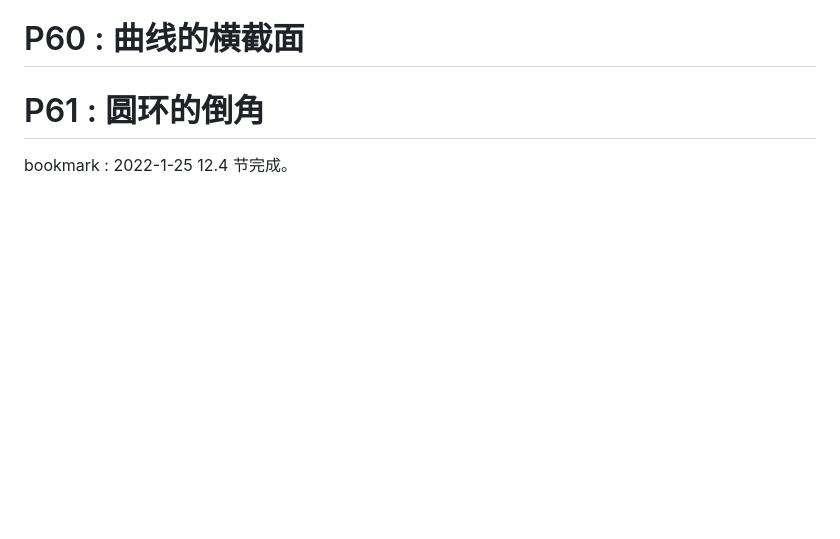
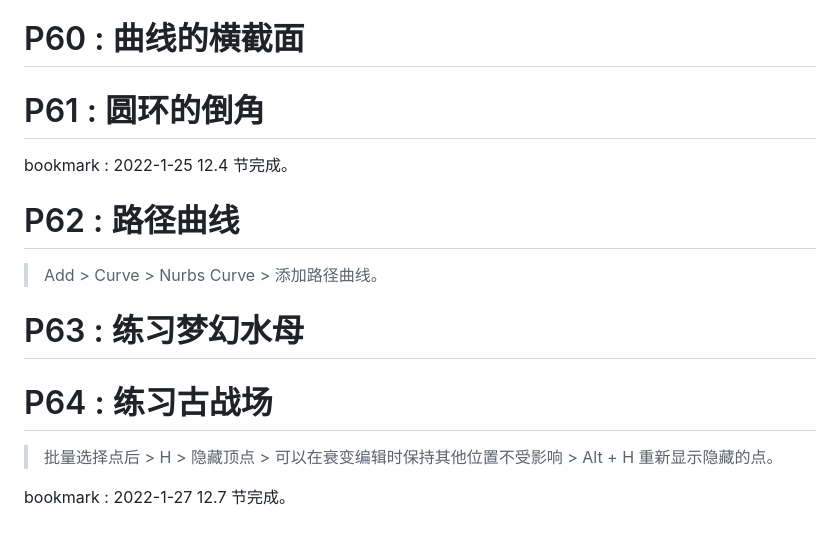
Before and after one commit to li74006/LearningNotes, a Markdown page: Blender/Note_Blender.md, the part around the change. Rendered like a GitHub page; blank space fills up the shorter version.

Commit message:
听完 3 节。

```diff
--- a/Blender/Note_Blender.md
+++ b/Blender/Note_Blender.md
@@ -296,3 +296,15 @@ bookmark : 2022-1-24 12.1 节完成。
 # P61 : 圆环的倒角
 
 bookmark : 2022-1-25 12.4 节完成。
+
+# P62 : 路径曲线
+
+> Add > Curve > Nurbs Curve > 添加路径曲线。
+
+# P63 : 练习梦幻水母
+
+# P64 : 练习古战场
+
+> 批量选择点后 > H > 隐藏顶点 > 可以在衰变编辑时保持其他位置不受影响 > Alt + H 重新显示隐藏的点。
+
+bookmark : 2022-1-27 12.7 节完成。
```
